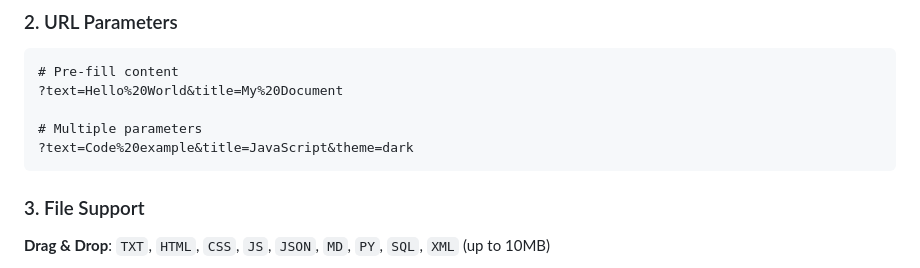
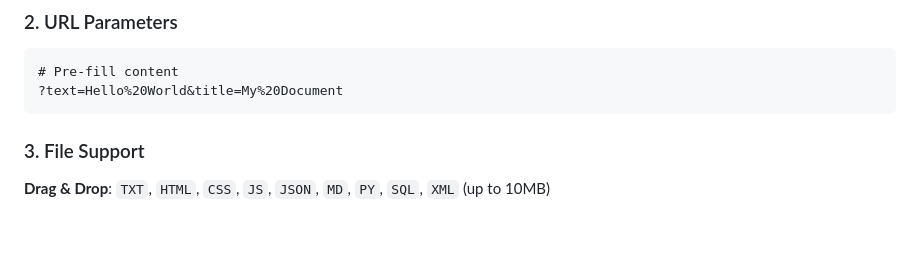
Before and after one commit to fl2on/Hexa, a Markdown page: README.md, the part around the change. Rendered like a GitHub page; blank space fills up the shorter version.

Commit message:
Update README to remove multiple URL parameters example
Removed example of multiple URL parameters from README.

````diff
--- a/README.md
+++ b/README.md
@@ -246,9 +246,6 @@ Visit: **[https://fl2on.github.io/Hexa](https://fl2on.github.io/Hexa)**
 ```url
 # Pre-fill content
 ?text=Hello%20World&title=My%20Document
-
-# Multiple parameters
-?text=Code%20example&title=JavaScript&theme=dark
 ```
 
 ### 3. File Support
````
